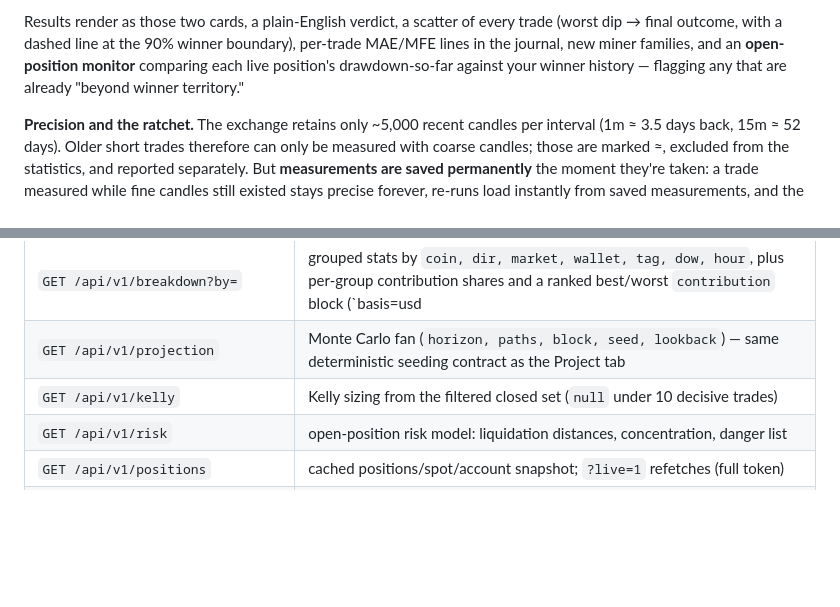
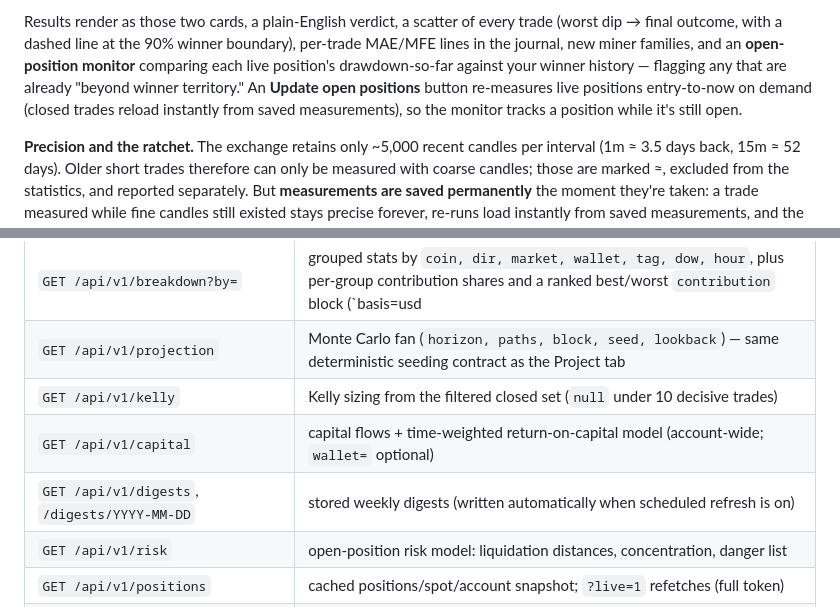
Before and after one commit to MilstG/trading-journal, a Markdown page: README.md, 2 parts joined by grey strips. GitHub-like rendering; blank space fills up the shorter version.

```diff
--- a/README.md
+++ b/README.md
@@ -203,7 +235,9 @@ trade (worst dip → final outcome, with a dashed line at the 90% winner
 boundary), per-trade MAE/MFE lines in the journal, new miner families, and an
 **open-position monitor** comparing each live position's drawdown-so-far
 against your winner history — flagging any that are already
-"beyond winner territory."
+"beyond winner territory." An **Update open positions** button re-measures
+live positions entry-to-now on demand (closed trades reload instantly from
+saved measurements), so the monitor tracks a position while it's still open.
 
 **Precision and the ratchet.** The exchange retains only ~5,000 recent candles
 per interval (1m ≈ 3.5 days back, 15m ≈ 52 days). Older short trades therefore
@@ -365,6 +419,8 @@ below, including auth mode and filter docs.
 | `GET /api/v1/breakdown?by=` | grouped stats by `coin, dir, market, wallet, tag, dow, hour`, plus per-group contribution shares and a ranked best/worst `contribution` block (`basis=usd|pct`, `top=N`) |
 | `GET /api/v1/projection` | Monte Carlo fan (`horizon, paths, block, seed, lookback`) — same deterministic seeding contract as the Project tab |
 | `GET /api/v1/kelly` | Kelly sizing from the filtered closed set (`null` under 10 decisive trades) |
+| `GET /api/v1/capital` | capital flows + time-weighted return-on-capital model (account-wide; `wallet=` optional) |
+| `GET /api/v1/digests`, `/digests/YYYY-MM-DD` | stored weekly digests (written automatically when scheduled refresh is on) |
 | `GET /api/v1/risk` | open-position risk model: liquidation distances, concentration, danger list |
 | `GET /api/v1/positions` | cached positions/spot/account snapshot; `?live=1` refetches (full token) |
 | `GET /api/v1/spot/lots` | FIFO 8949-style spot cost-basis lots |
```
Also changed, not shown: other parts of README.md (+79 -14 lines), AUDIT.md (+5 -0 lines).
